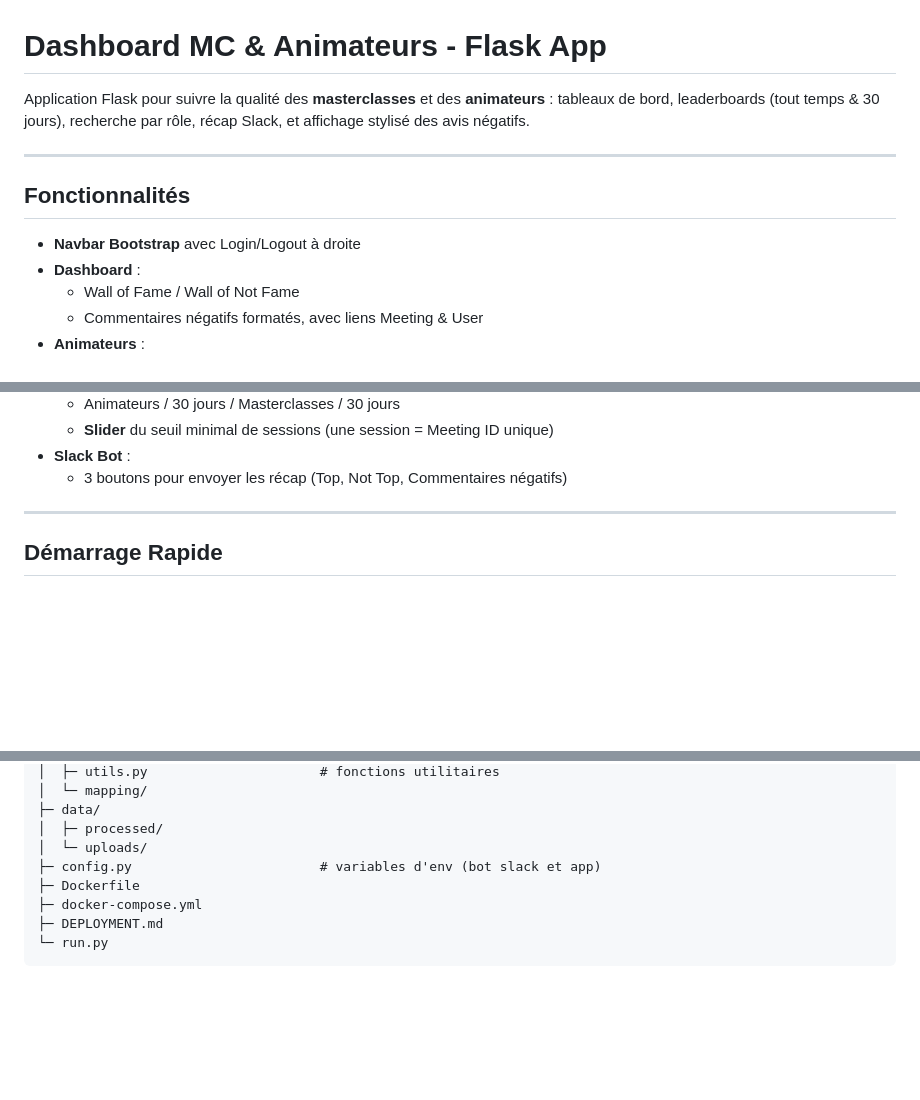
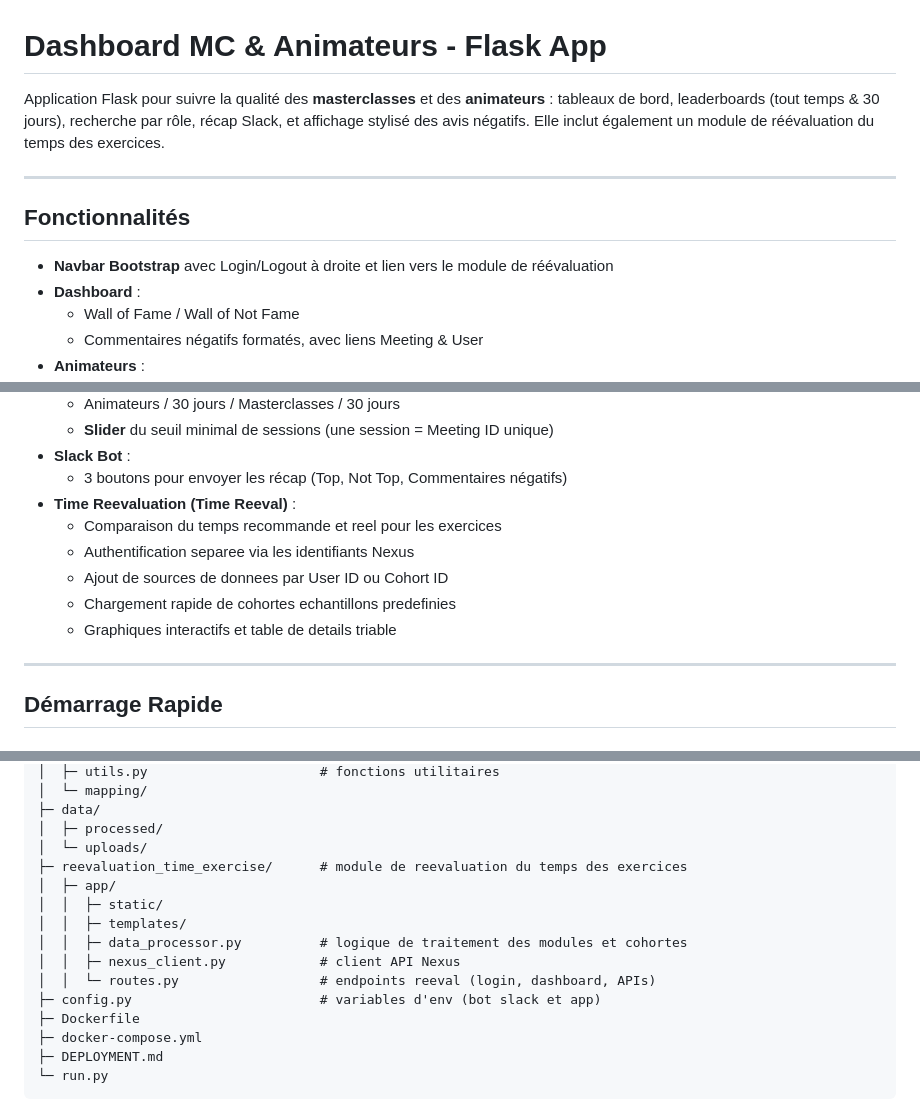
Before and after one commit to Lalanne0/slack_bot_le_v, a Markdown page: README.md, 3 parts joined by grey strips. GitHub-like rendering; blank space fills up the shorter version.

```diff
--- a/README.md
+++ b/README.md
@@ -1,12 +1,12 @@
 # Dashboard MC & Animateurs - Flask App
 
-Application Flask pour suivre la qualité des **masterclasses** et des **animateurs** : tableaux de bord, leaderboards (tout temps & 30 jours), recherche par rôle, récap Slack, et affichage stylisé des avis négatifs.
+Application Flask pour suivre la qualité des **masterclasses** et des **animateurs** : tableaux de bord, leaderboards (tout temps & 30 jours), recherche par rôle, récap Slack, et affichage stylisé des avis négatifs. Elle inclut également un module de réévaluation du temps des exercices.
 
 ---
 
 ## Fonctionnalités
 
-* **Navbar Bootstrap** avec Login/Logout à droite
+* **Navbar Bootstrap** avec Login/Logout à droite et lien vers le module de réévaluation
 * **Dashboard** :
   * Wall of Fame / Wall of Not Fame
   * Commentaires négatifs formatés, avec liens Meeting & User
@@ -21,6 +21,12 @@ Application Flask pour suivre la qualité des **masterclasses** et des **animate
   * **Slider** du seuil minimal de sessions (une session = Meeting ID unique)
 * **Slack Bot** :
   * 3 boutons pour envoyer les récap (Top, Not Top, Commentaires négatifs)
+* **Time Reevaluation (Time Reeval)** :
+  * Comparaison du temps recommande et reel pour les exercices
+  * Authentification separee via les identifiants Nexus
+  * Ajout de sources de donnees par User ID ou Cohort ID
+  * Chargement rapide de cohortes echantillons predefinies
+  * Graphiques interactifs et table de details triable
 
 ---
 
@@ -105,6 +111,13 @@ slack_bot_flask/
 ├─ data/
 │  ├─ processed/
 │  └─ uploads/
+├─ reevaluation_time_exercise/      # module de reevaluation du temps des exercices
+│  ├─ app/
+│  │  ├─ static/
+│  │  ├─ templates/
+│  │  ├─ data_processor.py          # logique de traitement des modules et cohortes
+│  │  ├─ nexus_client.py            # client API Nexus
+│  │  └─ routes.py                  # endpoints reeval (login, dashboard, APIs)
 ├─ config.py                        # variables d'env (bot slack et app)
 ├─ Dockerfile
 ├─ docker-compose.yml
```
